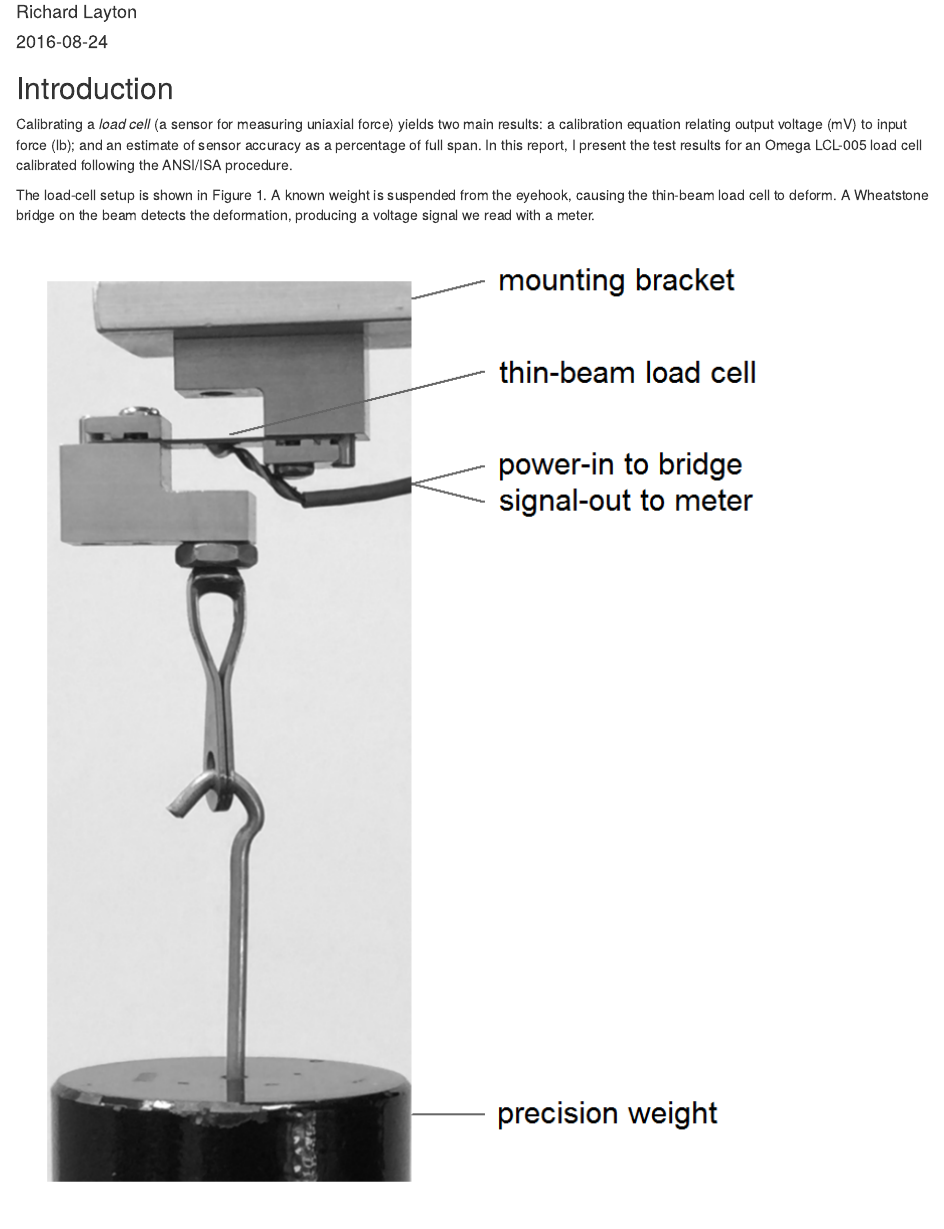
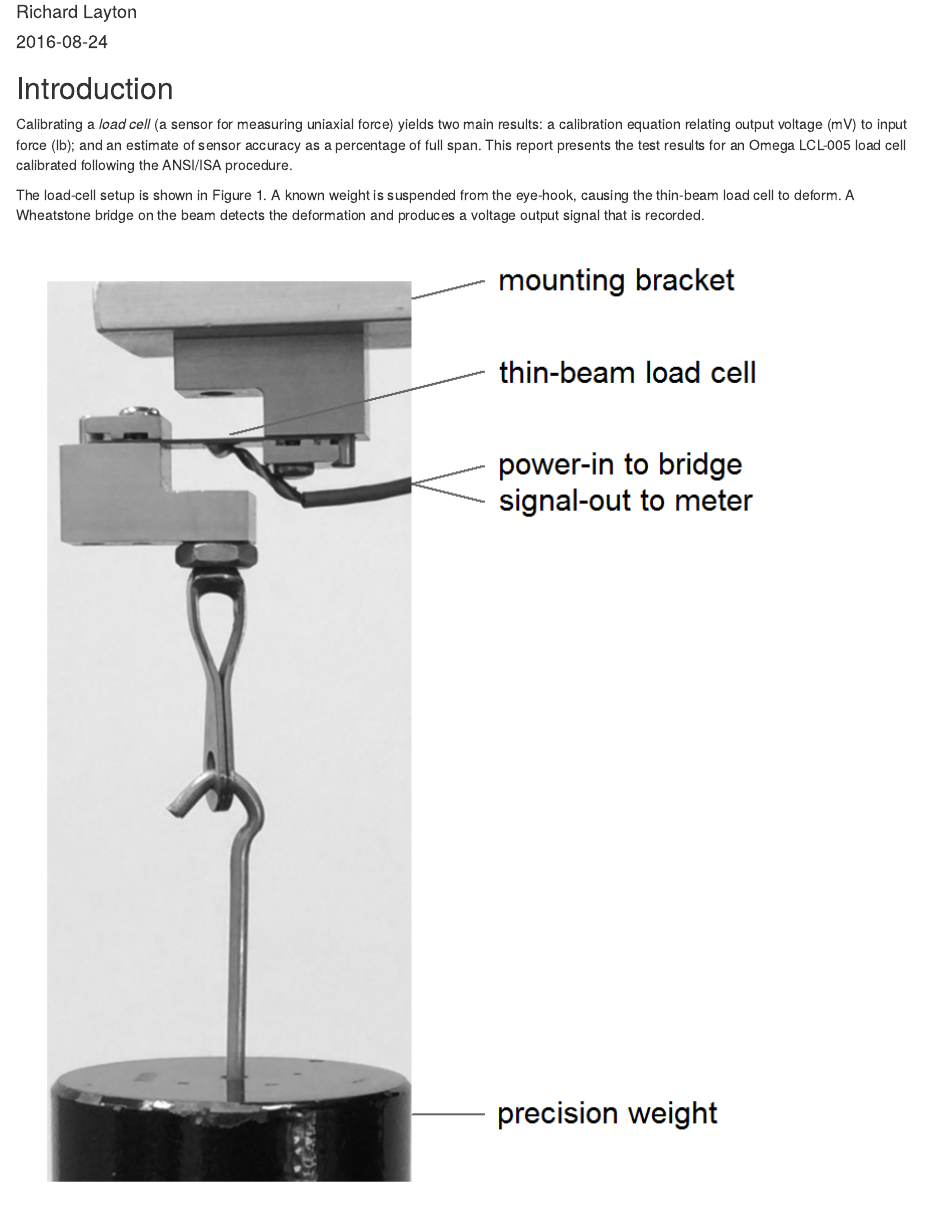
Before and after one commit to DSR-RHIT/creating-reproducible-reports, an R Markdown document (reports/load-cell-calibr-report.Rmd): the page in a window 1100 px wide, from 70 px down. Rendered offline with R 4.5, knitr and Pandoc, with nearby package versions; drawn as R Markdown's standard HTML page in place of the format the file asks for.

Commit message:
edit report

```diff
--- a/reports/load-cell-calibr-report.Rmd
+++ b/reports/load-cell-calibr-report.Rmd
@@ -9,8 +9,8 @@ output:
 
 ## Introduction
 
-Calibrating a *load cell* (a sensor for measuring uniaxial force) yields two main results: a calibration equation relating output voltage (mV) to input force (lb); and an estimate of sensor accuracy as a percentage of full span. In this report, I present the test results for an Omega LCL-005 load cell calibrated following the ANSI/ISA procedure.
+Calibrating a *load cell* (a sensor for measuring uniaxial force) yields two main results: a calibration equation relating output voltage (mV) to input force (lb); and an estimate of sensor accuracy as a percentage of full span. This report presents the test results for an Omega LCL-005 load cell calibrated following the ANSI/ISA procedure.
 
-The load-cell setup is shown in Figure 1. A known weight is suspended from the eyehook, causing the thin-beam load cell to deform. A Wheatstone bridge on the beam detects the deformation, producing a voltage signal we read with a meter.
+The load-cell setup is shown in Figure 1. A known weight is suspended from the eye-hook, causing the thin-beam load cell to deform. A Wheatstone bridge on the beam detects the deformation and produces a voltage output signal that is  recorded.
 
 ![Figure 1. Applying a force to the load cell using a precision weight](load-cell-setup.png)
```
Also changed, not shown: pages/headings-and-images.md (+2 -2 lines).
